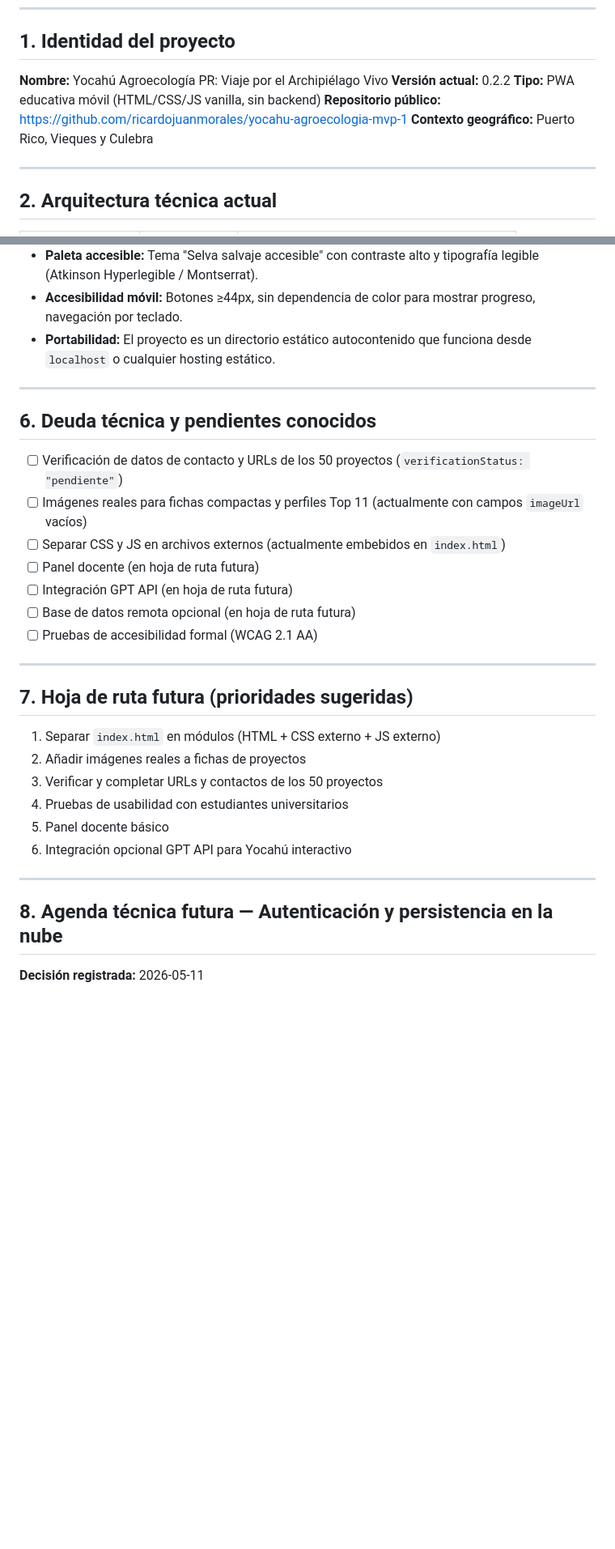
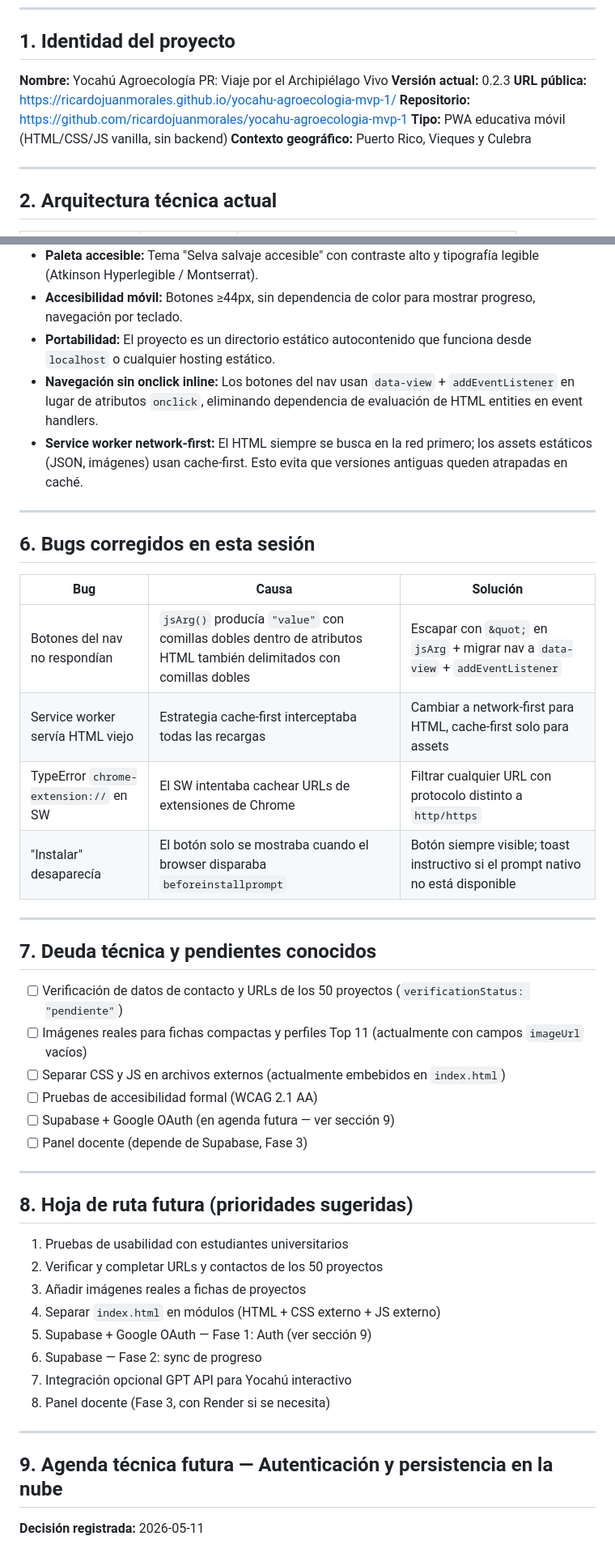
Before and after one commit to ricardojuanmorales/yocahu-agroecologia-mvp-1, a Markdown page: docs/cierre-compendio-estado.md, 2 parts joined by grey strips. Shown at 81% size. Drawn GitHub-style; blank space fills up the shorter version.

```diff
--- a/docs/cierre-compendio-estado.md
+++ b/docs/cierre-compendio-estado.md
@@ -7,9 +7,10 @@
 ## 1. Identidad del proyecto
 
 **Nombre:** Yocahú Agroecología PR: Viaje por el Archipiélago Vivo
-**Versión actual:** 0.2.2
+**Versión actual:** 0.2.3
+**URL pública:** https://ricardojuanmorales.github.io/yocahu-agroecologia-mvp-1/
+**Repositorio:** https://github.com/ricardojuanmorales/yocahu-agroecologia-mvp-1
 **Tipo:** PWA educativa móvil (HTML/CSS/JS vanilla, sin backend)
-**Repositorio público:** https://github.com/ricardojuanmorales/yocahu-agroecologia-mvp-1
 **Contexto geográfico:** Puerto Rico, Vieques y Culebra
 
 ---
@@ -91,33 +95,47 @@ Definida en `data/rubric.json` para el Nivel 12.
 - **Paleta accesible:** Tema "Selva salvaje accesible" con contraste alto y tipografía legible (Atkinson Hyperlegible / Montserrat).
 - **Accesibilidad móvil:** Botones ≥44px, sin dependencia de color para mostrar progreso, navegación por teclado.
 - **Portabilidad:** El proyecto es un directorio estático autocontenido que funciona desde `localhost` o cualquier hosting estático.
+- **Navegación sin onclick inline:** Los botones del nav usan `data-view` + `addEventListener` en lugar de atributos `onclick`, eliminando dependencia de evaluación de HTML entities en event handlers.
+- **Service worker network-first:** El HTML siempre se busca en la red primero; los assets estáticos (JSON, imágenes) usan cache-first. Esto evita que versiones antiguas queden atrapadas en caché.
 
 ---
 
-## 6. Deuda técnica y pendientes conocidos
+## 6. Bugs corregidos en esta sesión
+
+| Bug | Causa | Solución |
+|---|---|---|
+| Botones del nav no respondían | `jsArg()` producía `"value"` con comillas dobles dentro de atributos HTML también delimitados con comillas dobles | Escapar con `&quot;` en `jsArg` + migrar nav a `data-view` + `addEventListener` |
+| Service worker servía HTML viejo | Estrategia cache-first interceptaba todas las recargas | Cambiar a network-first para HTML, cache-first solo para assets |
+| TypeError `chrome-extension://` en SW | El SW intentaba cachear URLs de extensiones de Chrome | Filtrar cualquier URL con protocolo distinto a `http/https` |
+| "Instalar" desaparecía | El botón solo se mostraba cuando el browser disparaba `beforeinstallprompt` | Botón siempre visible; toast instructivo si el prompt nativo no está disponible |
+
+---
+
+## 7. Deuda técnica y pendientes conocidos
 
 - [ ] Verificación de datos de contacto y URLs de los 50 proyectos (`verificationStatus: "pendiente"`)
 - [ ] Imágenes reales para fichas compactas y perfiles Top 11 (actualmente con campos `imageUrl` vacíos)
 - [ ] Separar CSS y JS en archivos externos (actualmente embebidos en `index.html`)
-- [ ] Panel docente (en hoja de ruta futura)
-- [ ] Integración GPT API (en hoja de ruta futura)
-- [ ] Base de datos remota opcional (en hoja de ruta futura)
 - [ ] Pruebas de accesibilidad formal (WCAG 2.1 AA)
+- [ ] Supabase + Google OAuth (en agenda futura — ver sección 9)
+- [ ] Panel docente (depende de Supabase, Fase 3)
 
 ---
 
-## 7. Hoja de ruta futura (prioridades sugeridas)
+## 8. Hoja de ruta futura (prioridades sugeridas)
 
-1. Separar `index.html` en módulos (HTML + CSS externo + JS externo)
-2. Añadir imágenes reales a fichas de proyectos
-3. Verificar y completar URLs y contactos de los 50 proyectos
-4. Pruebas de usabilidad con estudiantes universitarios
-5. Panel docente básico
-6. Integración opcional GPT API para Yocahú interactivo
+1. Pruebas de usabilidad con estudiantes universitarios
+2. Verificar y completar URLs y contactos de los 50 proyectos
+3. Añadir imágenes reales a fichas de proyectos
+4. Separar `index.html` en módulos (HTML + CSS externo + JS externo)
+5. Supabase + Google OAuth — Fase 1: Auth (ver sección 9)
+6. Supabase — Fase 2: sync de progreso
+7. Integración opcional GPT API para Yocahú interactivo
+8. Panel docente (Fase 3, con Render si se necesita)
 
 ---
 
-## 8. Agenda técnica futura — Autenticación y persistencia en la nube
+## 9. Agenda técnica futura — Autenticación y persistencia en la nube
 
 **Decisión registrada:** 2026-05-11
 
```
Also changed, not shown: other parts of docs/cierre-compendio-estado.md (+10 -7 lines), docs/cierre-primer-seguimiento.md (+21 -12 lines), docs/cierre-prompt-activacion.md (+15 -8 lines).
